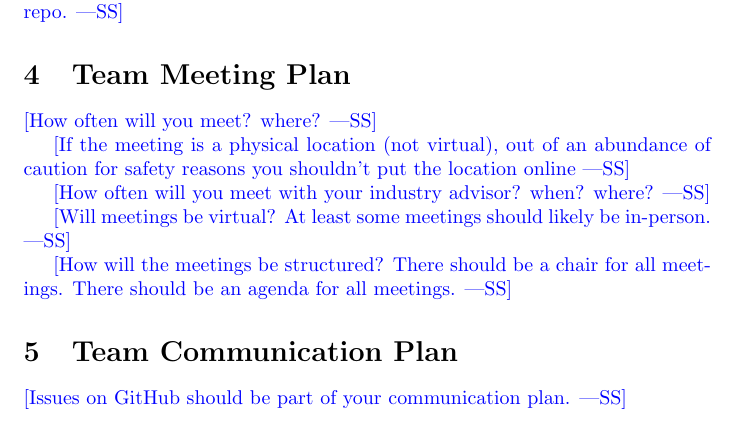
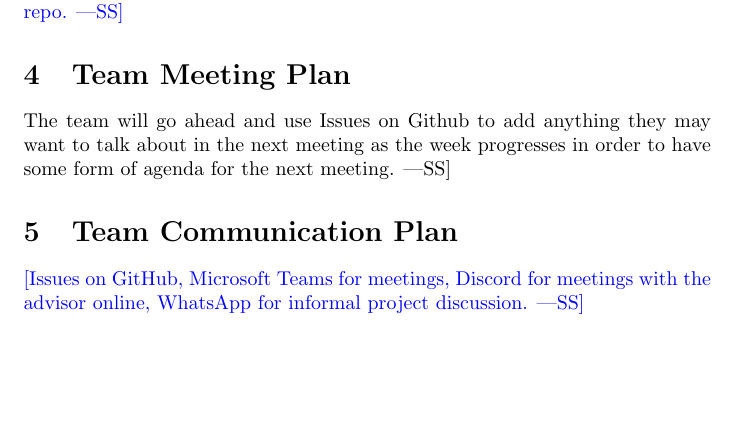
Before and after one commit to ssm-lab/capstone--source-code-optimizer, a LaTeX document (docs/DevelopmentPlan/DevelopmentPlan.tex): part of page 2 of 7, cut so that both start at the same text, the shorter picture padded with empty space. Compiled offline with pdfLaTeX.

Commit message:
part 4 and 5 done

```diff
--- a/docs/DevelopmentPlan/DevelopmentPlan.tex
+++ b/docs/DevelopmentPlan/DevelopmentPlan.tex
@@ -59,22 +59,18 @@
 
 \section{Team Meeting Plan}
 
-\wss{How often will you meet? where?}
+\wss{The team will meet multiple times a week, once during Monday tutorial time and throughout the week as issues or concerns arise. The meetings will be conducted either online through a Teams meeting or in-person on campus. The team
+will hold an official meeting with the industry advisor once a week yet the time has not been decided. The meeting with the advisor will be online on Teams for the first 3 weeks, followed by in-person meetings later on. Meetings itself will be strutured as follows:
+1. Each member will take turns giving a short recap of work they have accomplished throughout the week.
+2. Members will voice any concerns or issues they may be facing.
+3. Team will form a discussion and make decisions for the project.
+4. Any/all questions will be doucmented for the next meeting with the advisor.
 
-\wss{If the meeting is a physical location (not virtual), out of an abundance of
-caution for safety reasons you shouldn't put the location online}
-
-\wss{How often will you meet with your industry advisor?  when?  where?}
-
-\wss{Will meetings be virtual?  At least some meetings should likely be
-in-person.}
-
-\wss{How will the meetings be structured?  There should be a chair for all meetings.  There should be an agenda for all meetings.}
+The team will go ahead and use Issues on Github to add anything they may want to talk about in the next meeting as the week progresses in order to have some form of agenda for the next meeting.}
 
 \section{Team Communication Plan}
 
-\wss{Issues on GitHub should be part of your communication plan.}
-
+\wss{Issues on GitHub, Microsoft Teams for meetings, Discord for meetings with the advisor online, WhatsApp for informal project discussion.}
 \section{Team Member Roles}
 
 \wss{You should identify the types of roles you anticipate, like notetaker,
```
